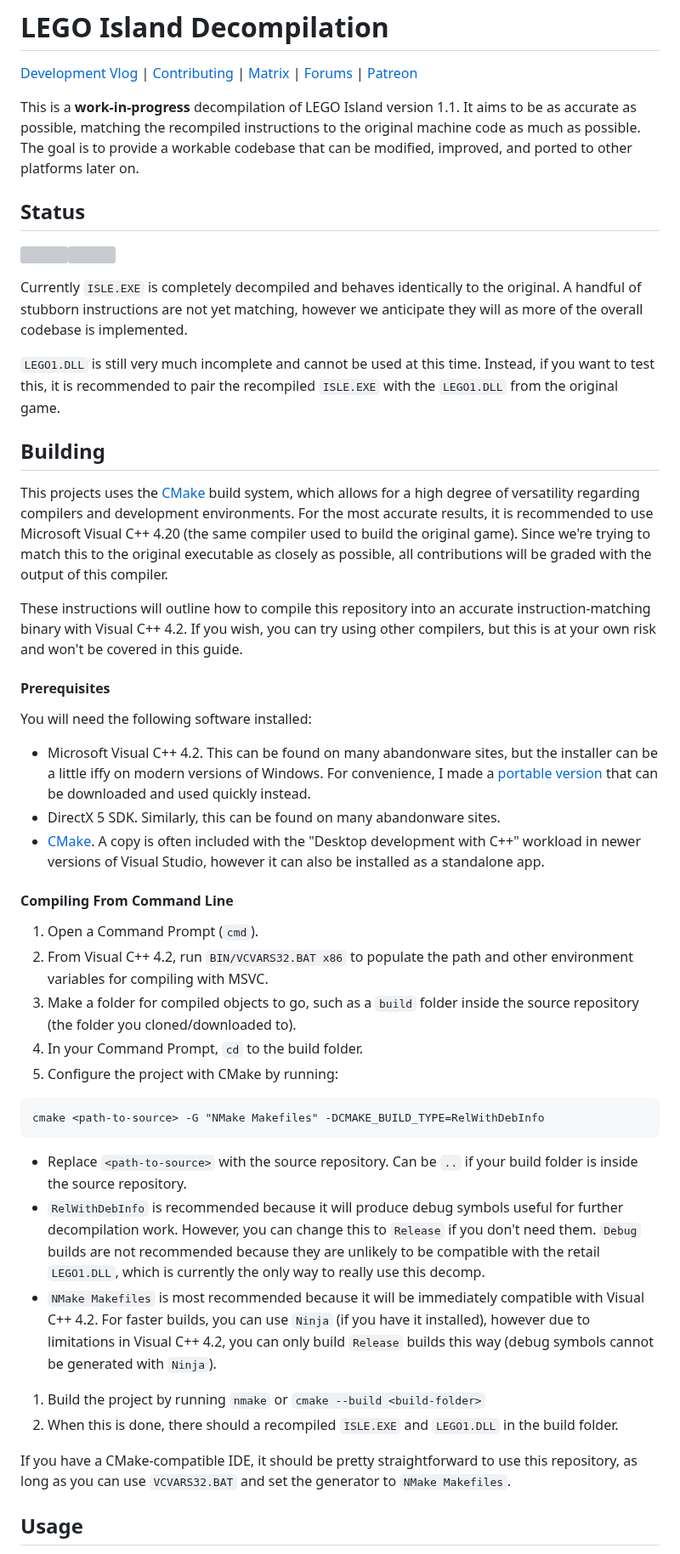
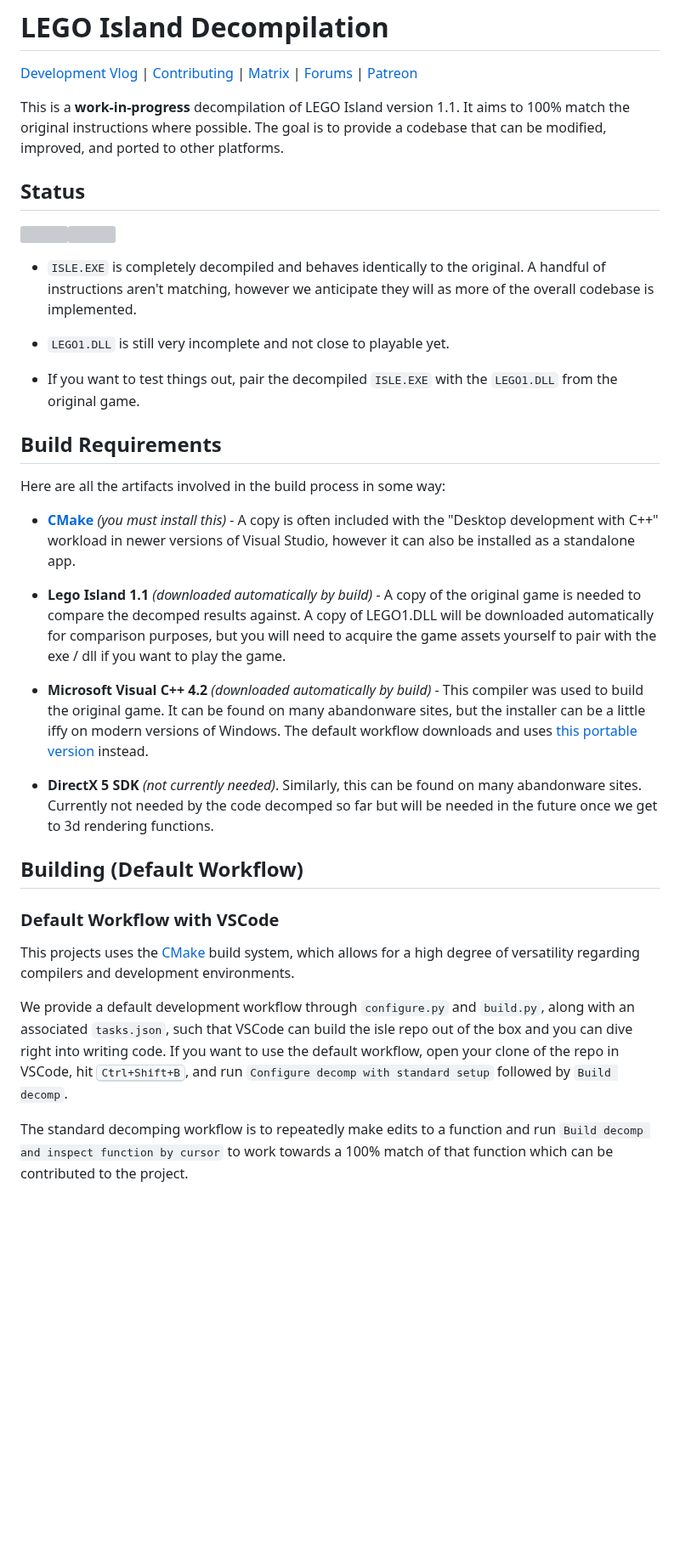
Before and after one commit to isledecomp/isle, a Markdown page: README.md, the part around one of its changes. Shown at 85% size. GitHub-like rendering; blank space fills up the shorter version; grey boxes are pictures that could not be loaded.

````diff
--- a/README.md
+++ b/README.md
@@ -2,48 +2,36 @@
 
 [Development Vlog](https://www.youtube.com/playlist?list=PLbpl-gZkNl2COf_bB6cfgTapD5WduAfPz) | [Contributing](https://github.com/isledecomp/isle/blob/master/CONTRIBUTING.md) | [Matrix](https://matrix.to/#/#isledecomp:matrix.org) | [Forums](https://forum.mattkc.com/viewforum.php?f=1) | [Patreon](https://www.patreon.com/mattkc)
 
-This is a **work-in-progress** decompilation of LEGO Island version 1.1. It aims to be as accurate as possible, matching the recompiled instructions to the original machine code as much as possible. The goal is to provide a workable codebase that can be modified, improved, and ported to other platforms later on.
+This is a **work-in-progress** decompilation of LEGO Island version 1.1. It aims to 100% match the original instructions where possible. The goal is to provide a codebase that can be modified, improved, and ported to other platforms.
 
 ## Status
 
 <img src="https://legoisland.org/progress/ISLEPROGRESS.SVG" width="50%"><img src="https://legoisland.org/progress/LEGO1PROGRESS.SVG" width="50%">
 
-Currently `ISLE.EXE` is completely decompiled and behaves identically to the original. A handful of stubborn instructions are not yet matching, however we anticipate they will as more of the overall codebase is implemented.
+* `ISLE.EXE` is completely decompiled and behaves identically to the original. A handful of instructions aren't matching, however we anticipate they will as more of the overall codebase is implemented.
 
-`LEGO1.DLL` is still very much incomplete and cannot be used at this time. Instead, if you want to test this, it is recommended to pair the recompiled `ISLE.EXE` with the `LEGO1.DLL` from the original game.
+* `LEGO1.DLL` is still very incomplete and not close to playable yet.
 
-## Building
+* If you want to test things out, pair the decompiled `ISLE.EXE` with the `LEGO1.DLL` from the original game.
 
-This projects uses the [CMake](https://cmake.org/) build system, which allows for a high degree of versatility regarding compilers and development environments. For the most accurate results, it is recommended to use Microsoft Visual C++ 4.20 (the same compiler used to build the original game). Since we're trying to match this to the original executable as closely as possible, all contributions will be graded with the output of this compiler.
+## Build Requirements
 
+Here are all the artifacts involved in the build process in some way:
 
-These instructions will outline how to compile this repository into an accurate instruction-matching binary with Visual C++ 4.2. If you wish, you can try using other compilers, but this is at your own risk and won't be covered in this guide.
+* **[CMake](https://cmake.org/)** *(you must install this)* - A copy is often included with the "Desktop development with C++" workload in newer versions of Visual Studio, however it can also be installed as a standalone app.
 
-#### Prerequisites
+* **Lego Island 1.1** *(downloaded automatically by build)* - A copy of the original game is needed to compare the decomped results against. A copy of LEGO1.DLL will be downloaded automatically for comparison purposes, but you will need to acquire the game assets yourself to pair with the exe / dll if you want to play the game.
 
-You will need the following software installed:
+* **Microsoft Visual C++ 4.2** *(downloaded automatically by build)* - This compiler was used to build the original game. It can be found on many abandonware sites, but the installer can be a little iffy on modern versions of Windows. The default workflow downloads and uses [this portable version](https://github.com/itsmattkc/msvc420) instead.
 
-- Microsoft Visual C++ 4.2. This can be found on many abandonware sites, but the installer can be a little iffy on modern versions of Windows. For convenience, I made a [portable version](https://github.com/itsmattkc/msvc420) that can be downloaded and used quickly instead.
-- DirectX 5 SDK. Similarly, this can be found on many abandonware sites.
-- [CMake](https://cmake.org/). A copy is often included with the "Desktop development with C++" workload in newer versions of Visual Studio, however it can also be installed as a standalone app.
+* **DirectX 5 SDK** *(not currently needed)*. Similarly, this can be found on many abandonware sites. Currently not needed by the code decomped so far but will be needed in the future once we get to 3d rendering functions.
 
-#### Compiling From Command Line
+## Building (Default Workflow)
+### Default Workflow with VSCode
 
-1. Open a Command Prompt (`cmd`).
-1. From Visual C++ 4.2, run `BIN/VCVARS32.BAT x86` to populate the path and other environment variables for compiling with MSVC.
-1. Make a folder for compiled objects to go, such as a `build` folder inside the source repository (the folder you cloned/downloaded to).
-1. In your Command Prompt, `cd` to the build folder.
-1. Configure the project with CMake by running:
-```
-cmake <path-to-source> -G "NMake Makefiles" -DCMAKE_BUILD_TYPE=RelWithDebInfo
-```
-  - Replace `<path-to-source>` with the source repository. Can be `..` if your build folder is inside the source repository.
-  - `RelWithDebInfo` is recommended because it will produce debug symbols useful for further decompilation work. However, you can change this to `Release` if you don't need them. `Debug` builds are not recommended because they are unlikely to be compatible with the retail `LEGO1.DLL`, which is currently the only way to really use this decomp.
-  - `NMake Makefiles` is most recommended because it will be immediately compatible with Visual C++ 4.2. For faster builds, you can use `Ninja` (if you have it installed), however due to limitations in Visual C++ 4.2, you can only build `Release` builds this way (debug symbols cannot be generated with `Ninja`).
-1. Build the project by running `nmake` or `cmake --build <build-folder>`
-1. When this is done, there should a recompiled `ISLE.EXE` and `LEGO1.DLL` in the build folder.
+This projects uses the [CMake](https://cmake.org/) build system, which allows for a high degree of versatility regarding compilers and development environments.
 
-If you have a CMake-compatible IDE, it should be pretty straightforward to use this repository, as long as you can use `VCVARS32.BAT` and set the generator to `NMake Makefiles`.
+We provide a default development workflow through `configure.py` and `build.py`, along with an associated `tasks.json`, such that VSCode can build the isle repo out of the box and you can dive right into writing code. If you want to use the default workflow, open your clone of the repo in VSCode, hit <kbd>Ctrl+Shift+B</kbd>, and run `Configure decomp with standard setup` followed by `Build decomp`.
 
-## Usage
+The standard decomping workflow is to repeatedly make edits to a function and run `Build decomp and inspect function by cursor` to work towards a 100% match of that function which can be contributed to the project.
 
````
Also changed, not shown: other parts of README.md (+34 -2 lines).
